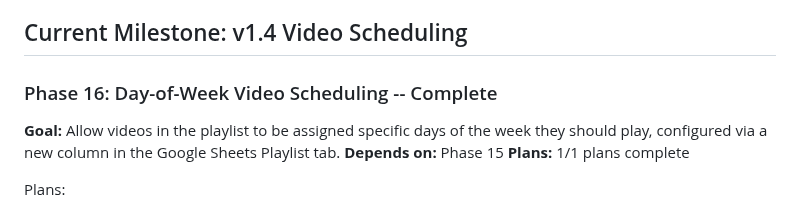
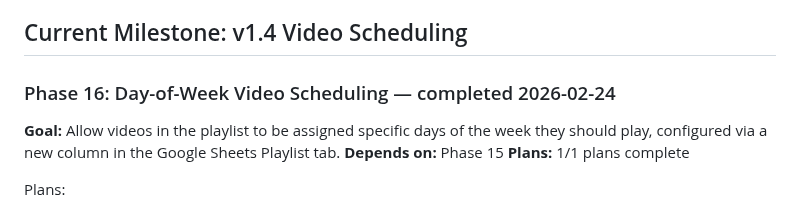
Before and after one commit to tobephelps-commits/gym-display, a Markdown page: .planning/ROADMAP.md, the part around the change. GitHub-like rendering.

Commit message:
docs(phase-16): complete phase execution

```diff
--- a/.planning/ROADMAP.md
+++ b/.planning/ROADMAP.md
@@ -17,7 +17,7 @@ None
 
 ## Current Milestone: v1.4 Video Scheduling
 
-### Phase 16: Day-of-Week Video Scheduling -- Complete
+### Phase 16: Day-of-Week Video Scheduling — completed 2026-02-24
 
 **Goal:** Allow videos in the playlist to be assigned specific days of the week they should play, configured via a new column in the Google Sheets Playlist tab.
 **Depends on:** Phase 15
```
